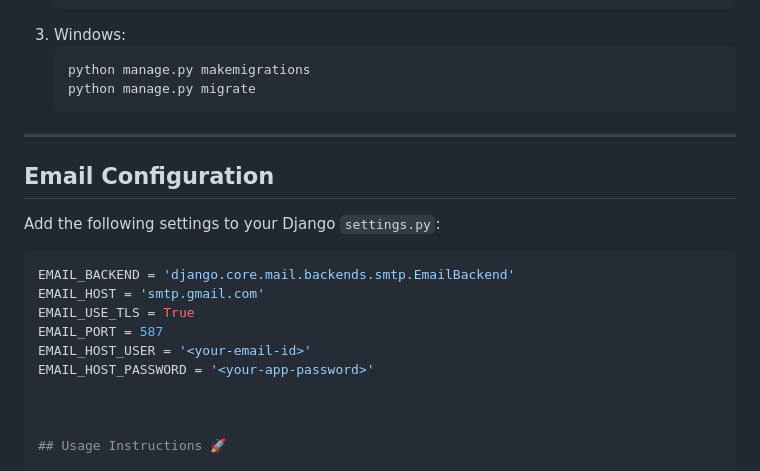
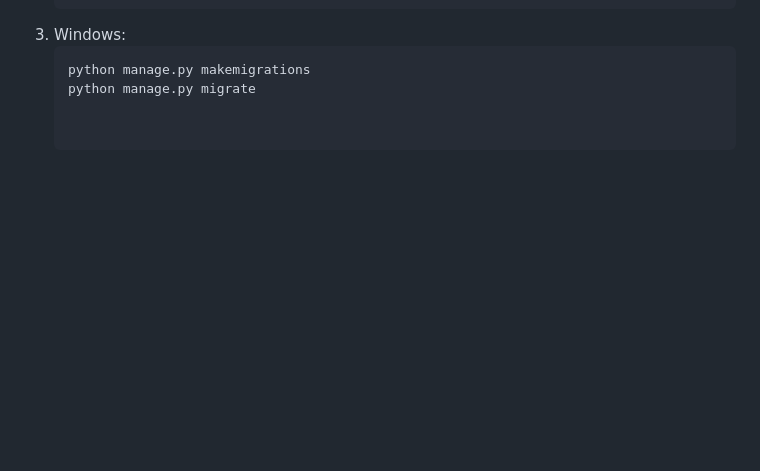
Before and after one commit to SmitRane19/JingleBites---Christmas-Treats, a Markdown page: README.md, the part around the change. Rendered like a GitHub page; blank space fills up the shorter version.

````diff
--- a/README.md
+++ b/README.md
@@ -39,20 +39,6 @@ To set up the project locally, follow these steps:
    ```bash
    python manage.py makemigrations
    python manage.py migrate
----
-
-## Email Configuration
-
-Add the following settings to your Django `settings.py`:
-
-```python
-EMAIL_BACKEND = 'django.core.mail.backends.smtp.EmailBackend'
-EMAIL_HOST = 'smtp.gmail.com'
-EMAIL_USE_TLS = True
-EMAIL_PORT = 587
-EMAIL_HOST_USER = '<your-email-id>'
-EMAIL_HOST_PASSWORD = '<your-app-password>'
-
 
 
 ## Usage Instructions 🚀
````
